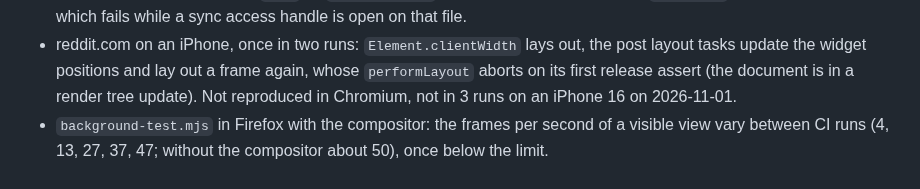
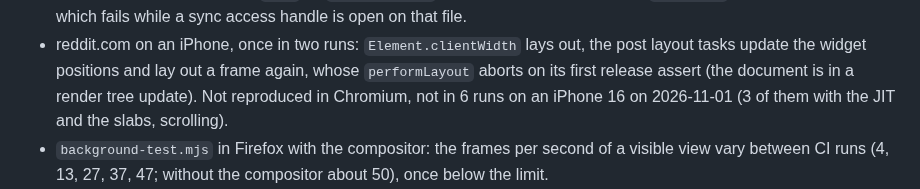
Before and after one commit to BrowserProject/browser-lite, a Markdown page: docs/status.md, the part around the change. Rendered like a GitHub page.

Commit message:
status: reddit on an iPhone, 3 more runs without the assert
Co-Authored-By: Claude Opus 5.5 <noreply@anthropic.com>

```diff
--- a/docs/status.md
+++ b/docs/status.md
@@ -358,7 +358,7 @@ engine started, from the load of a page to first paint / loaded: Wikipedia (Swit
 - reddit.com on an iPhone, once in two runs: `Element.clientWidth` lays out, the post layout tasks
   update the widget positions and lay out a frame again, whose `performLayout` aborts on its
   first release assert (the document is in a render tree update). Not reproduced in Chromium, not
-  in 3 runs on an iPhone 16 on 2026-11-01.
+  in 6 runs on an iPhone 16 on 2026-11-01 (3 of them with the JIT and the slabs, scrolling).
 - `background-test.mjs` in Firefox with the compositor: the frames per second of a visible view
   vary between CI runs (4, 13, 27, 37, 47; without the compositor about 50), once below the limit.
 - Flaky under load: `cache-test.mjs` (small quota cleanup), `mediastream-test.mjs` (recording
```
